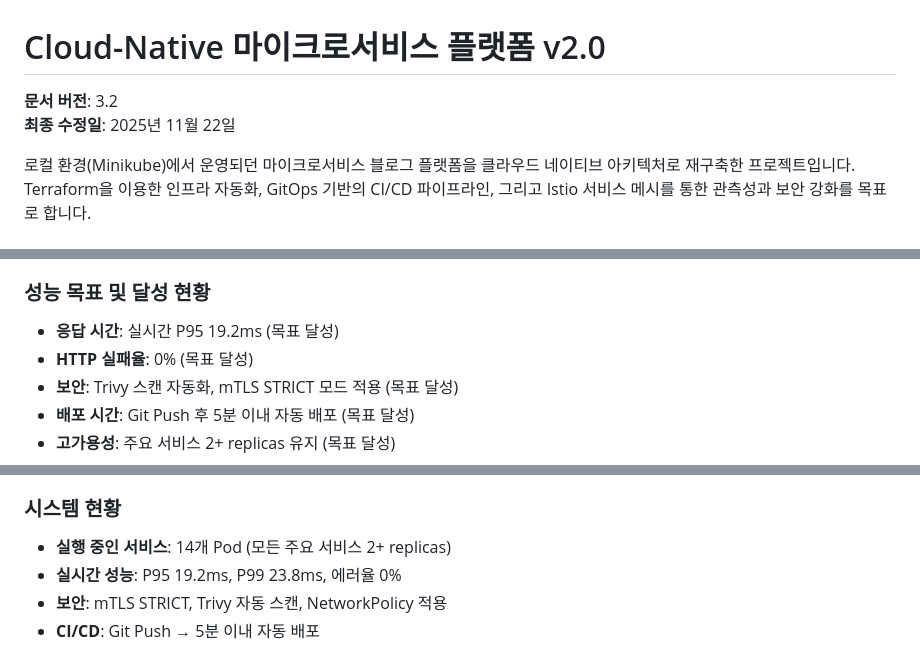
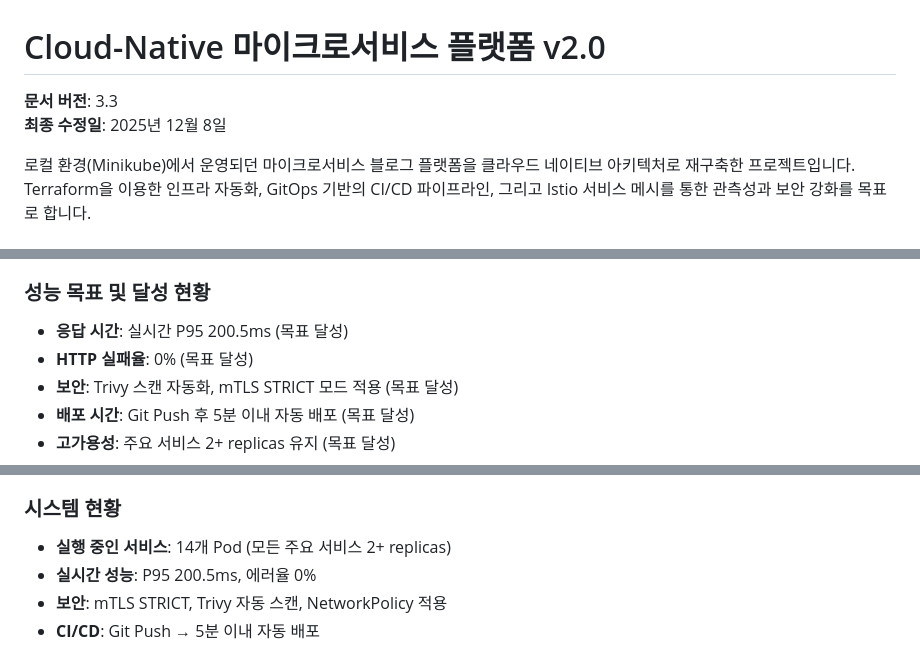
Before and after one commit to DvwN-Lee/Monitoring-v2, a Markdown page: README.md, 3 parts joined by grey strips. Drawn GitHub-style.

```diff
--- a/README.md
+++ b/README.md
@@ -1,7 +1,7 @@
 # Cloud-Native 마이크로서비스 플랫폼 v2.0
 
-**문서 버전**: 3.2 <br>
-**최종 수정일**: 2025년 11월 22일
+**문서 버전**: 3.3 <br>
+**최종 수정일**: 2025년 12월 8일
 
 로컬 환경(Minikube)에서 운영되던 마이크로서비스 블로그 플랫폼을 클라우드 네이티브 아키텍처로 재구축한 프로젝트입니다. Terraform을 이용한 인프라 자동화, GitOps 기반의 CI/CD 파이프라인, 그리고 Istio 서비스 메시를 통한 관측성과 보안 강화를 목표로 합니다.
 
@@ -235,7 +236,7 @@ kubectl config view --raw -o jsonpath='{.clusters[0].cluster.certificate-authori
 - **프로젝트 상태**: 완료 (Must-Have 100%, Should-Have 100%)
 
 ### 성능 목표 및 달성 현황
-- **응답 시간**: 실시간 P95 19.2ms (목표 달성)
+- **응답 시간**: 실시간 P95 200.5ms (목표 달성)
 - **HTTP 실패율**: 0% (목표 달성)
 - **보안**: Trivy 스캔 자동화, mTLS STRICT 모드 적용 (목표 달성)
 - **배포 시간**: Git Push 후 5분 이내 자동 배포 (목표 달성)
@@ -314,7 +315,7 @@ kubectl config view --raw -o jsonpath='{.clusters[0].cluster.certificate-authori
 
 ### 시스템 현황
 - **실행 중인 서비스**: 14개 Pod (모든 주요 서비스 2+ replicas)
-- **실시간 성능**: P95 19.2ms, P99 23.8ms, 에러율 0%
+- **실시간 성능**: P95 200.5ms, 에러율 0%
 - **보안**: mTLS STRICT, Trivy 자동 스캔, NetworkPolicy 적용
 - **CI/CD**: Git Push → 5분 이내 자동 배포
 
```
Also changed, not shown: other parts of README.md (+1 -0 lines), docs/README.md (+5 -6 lines), 1 other file.
